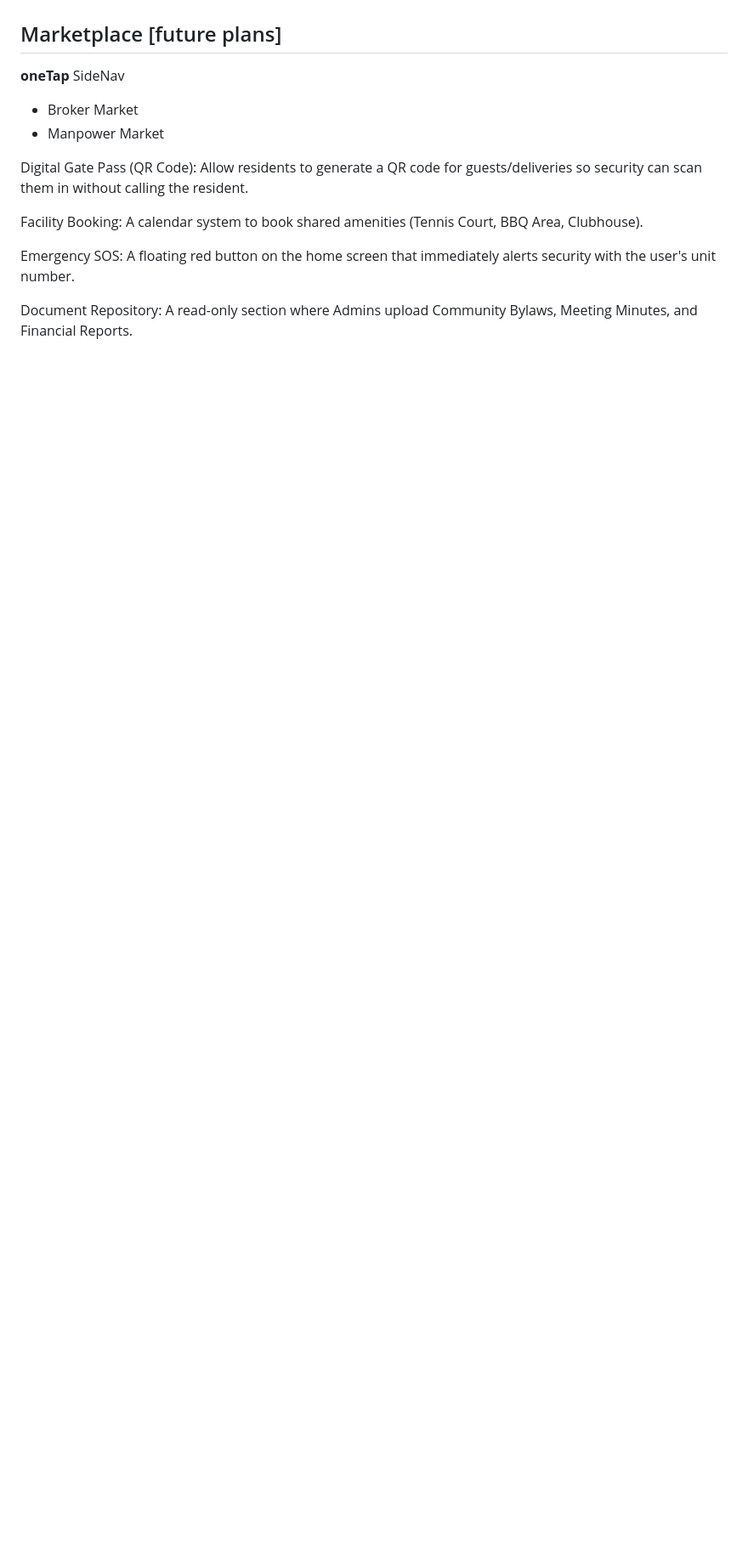
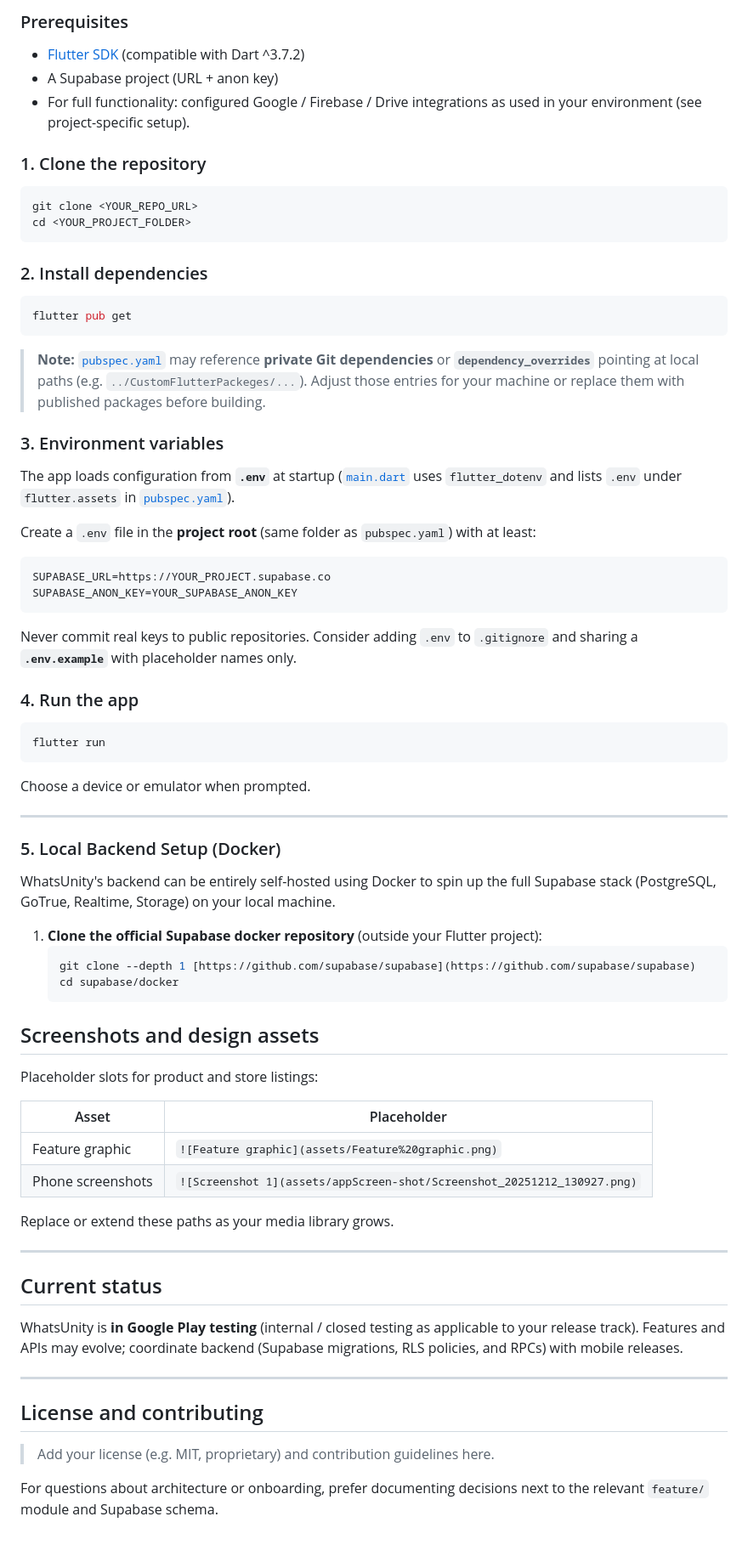
Before and after one commit to Nouradawy/super_app, a Markdown page: README.md, the part around one of its changes. Shown at 85% size. GitHub-like rendering; blank space fills up the shorter version.

Commit message:
technical Documentation

````diff
--- a/README.md
+++ b/README.md
@@ -87,17 +92,78 @@ Built with Flutter and powered by a self-hosted Supabase backend, this applicati
+### Prerequisites
+
+- [Flutter SDK](https://docs.flutter.dev/get-started/install) (compatible with Dart ^3.7.2)
+- A Supabase project (URL + anon key)
+- For full functionality: configured Google / Firebase / Drive integrations as used in your environment (see project-specific setup).
+
+### 1. Clone the repository
+
+```bash
+git clone <YOUR_REPO_URL>
+cd <YOUR_PROJECT_FOLDER>
+```
+
+### 2. Install dependencies
+
+```bash
+flutter pub get
+```
+
+> **Note:** [`pubspec.yaml`](pubspec.yaml) may reference **private Git dependencies** or **`dependency_overrides`** pointing at local paths (e.g. `../CustomFlutterPackeges/...`). Adjust those entries for your machine or replace them with published packages before building.
+
+### 3. Environment variables
+
+The app loads configuration from **`.env`** at startup ([`main.dart`](lib/main.dart) uses `flutter_dotenv` and lists `.env` under `flutter.assets` in [`pubspec.yaml`](pubspec.yaml)).
+
+Create a `.env` file in the **project root** (same folder as `pubspec.yaml`) with at least:
+
+```env
+SUPABASE_URL=https://YOUR_PROJECT.supabase.co
+SUPABASE_ANON_KEY=YOUR_SUPABASE_ANON_KEY
+```
+
+Never commit real keys to public repositories. Consider adding `.env` to `.gitignore` and sharing a **`.env.example`** with placeholder names only.
+
+### 4. Run the app
+
+```bash
+flutter run
+```
+
+Choose a device or emulator when prompted.
+
+---
+### 5. Local Backend Setup (Docker)
+
+WhatsUnity's backend can be entirely self-hosted using Docker to spin up the full Supabase stack (PostgreSQL, GoTrue, Realtime, Storage) on your local machine.
+
+1. **Clone the official Supabase docker repository** (outside your Flutter project):
+   ```bash
+   git clone --depth 1 [https://github.com/supabase/supabase](https://github.com/supabase/supabase)
+   cd supabase/docker
+   ```
 
 
-## Marketplace [future plans]
-**oneTap**
-SideNav
-* Broker Market
-* Manpower Market
+## Screenshots and design assets
 
+Placeholder slots for product and store listings:
 
+| Asset | Placeholder |
+|--------|-------------|
+| Feature graphic | `![Feature graphic](assets/Feature%20graphic.png)` |
+| Phone screenshots | `![Screenshot 1](assets/appScreen-shot/Screenshot_20251212_130927.png)` |
 
-Digital Gate Pass (QR Code): Allow residents to generate a QR code for guests/deliveries so security can scan them in without calling the resident.
+Replace or extend these paths as your media library grows.
 
-Facility Booking: A calendar system to book shared amenities (Tennis Court, BBQ Area, Clubhouse).
+---
 
-Emergency SOS: A floating red button on the home screen that immediately alerts security with the user's unit number.
+## Current status
 
-Document Repository: A read-only section where Admins upload Community Bylaws, Meeting Minutes, and Financial Reports.
+WhatsUnity is **in Google Play testing** (internal / closed testing as applicable to your release track). Features and APIs may evolve; coordinate backend (Supabase migrations, RLS policies, and RPCs) with mobile releases.
+
+---
+
+## License and contributing
+
+> Add your license (e.g. MIT, proprietary) and contribution guidelines here.
+
+For questions about architecture or onboarding, prefer documenting decisions next to the relevant `feature/` module and Supabase schema.
````
Also changed, not shown: other parts of README.md (+68 -63 lines).
